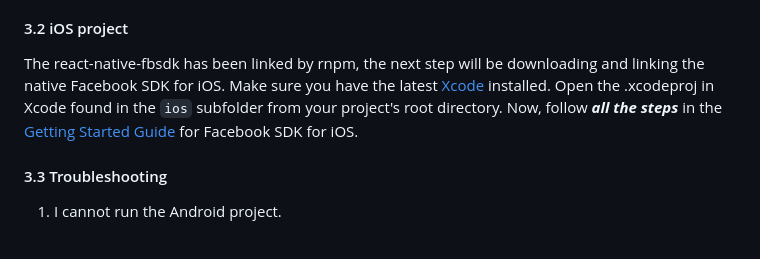
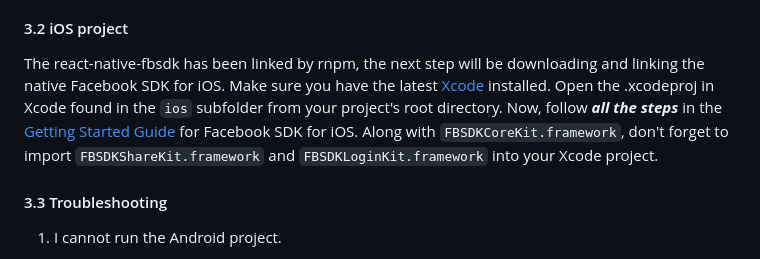
Before and after one commit to MariaiJones/WebGis, a Markdown page: README.md, the part around the change. Drawn GitHub-style.

Commit message:
Add a note about FBSDKLoginKit and FBSDKShareKit

```diff
--- a/README.md
+++ b/README.md
@@ -67,7 +67,7 @@ Before you can run the project, follow the [Getting Started Guide](https://devel
 
 #### 3.2 iOS project
 The react-native-fbsdk has been linked by rnpm, the next step will be downloading and linking the native Facebook SDK for iOS.
-Make sure you have the latest [Xcode](https://developer.apple.com/xcode/) installed. Open the .xcodeproj in Xcode found in the `ios` subfolder from your project's root directory. Now, follow ***all the steps*** in the [Getting Started Guide](https://developers.facebook.com/docs/ios/getting-started/) for Facebook SDK for iOS.
+Make sure you have the latest [Xcode](https://developer.apple.com/xcode/) installed. Open the .xcodeproj in Xcode found in the `ios` subfolder from your project's root directory. Now, follow ***all the steps*** in the [Getting Started Guide](https://developers.facebook.com/docs/ios/getting-started/) for Facebook SDK for iOS. Along with `FBSDKCoreKit.framework`, don't forget to import `FBSDKShareKit.framework` and `FBSDKLoginKit.framework` into your Xcode project.
 
 #### 3.3 Troubleshooting
 1. I cannot run the Android project.
```
